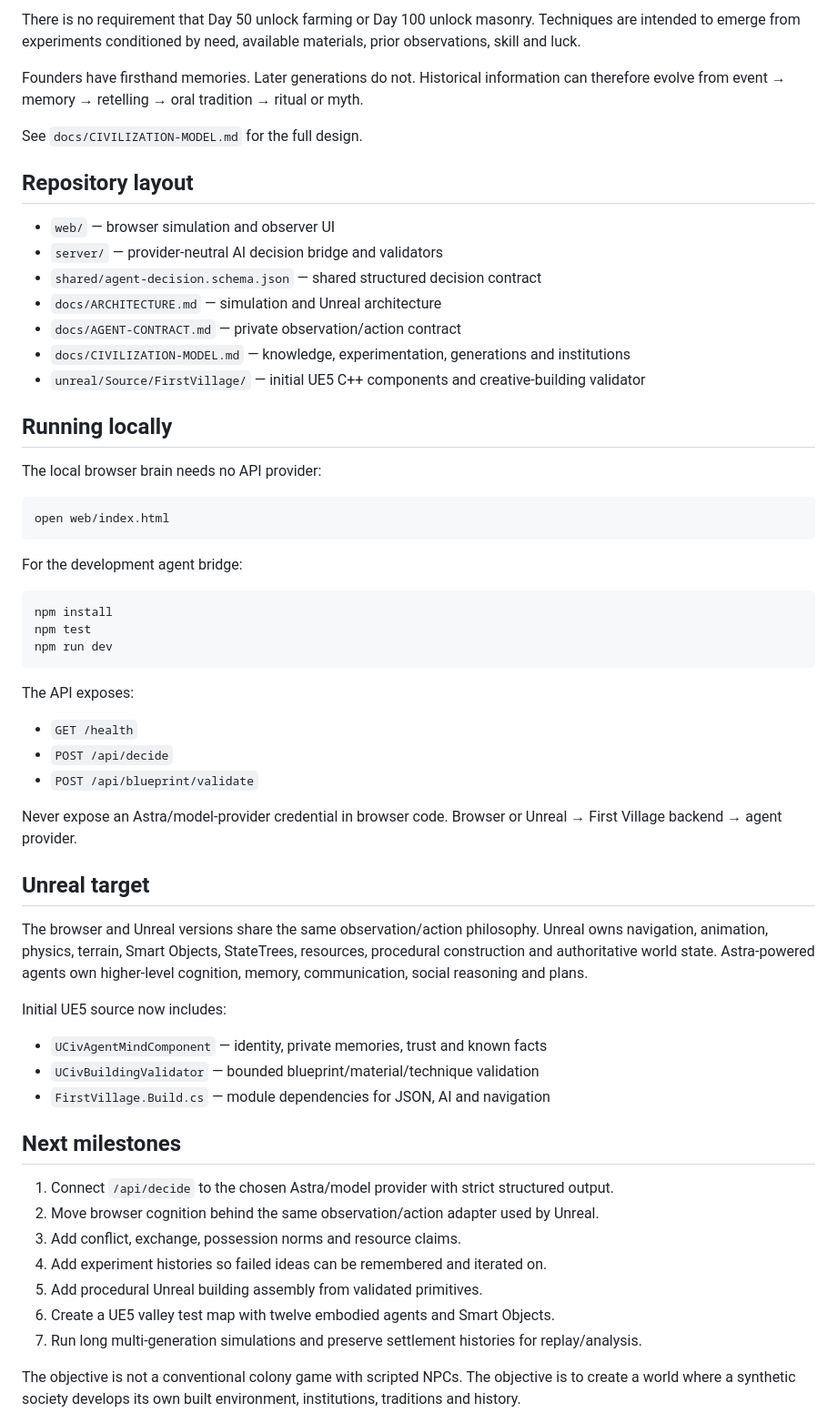
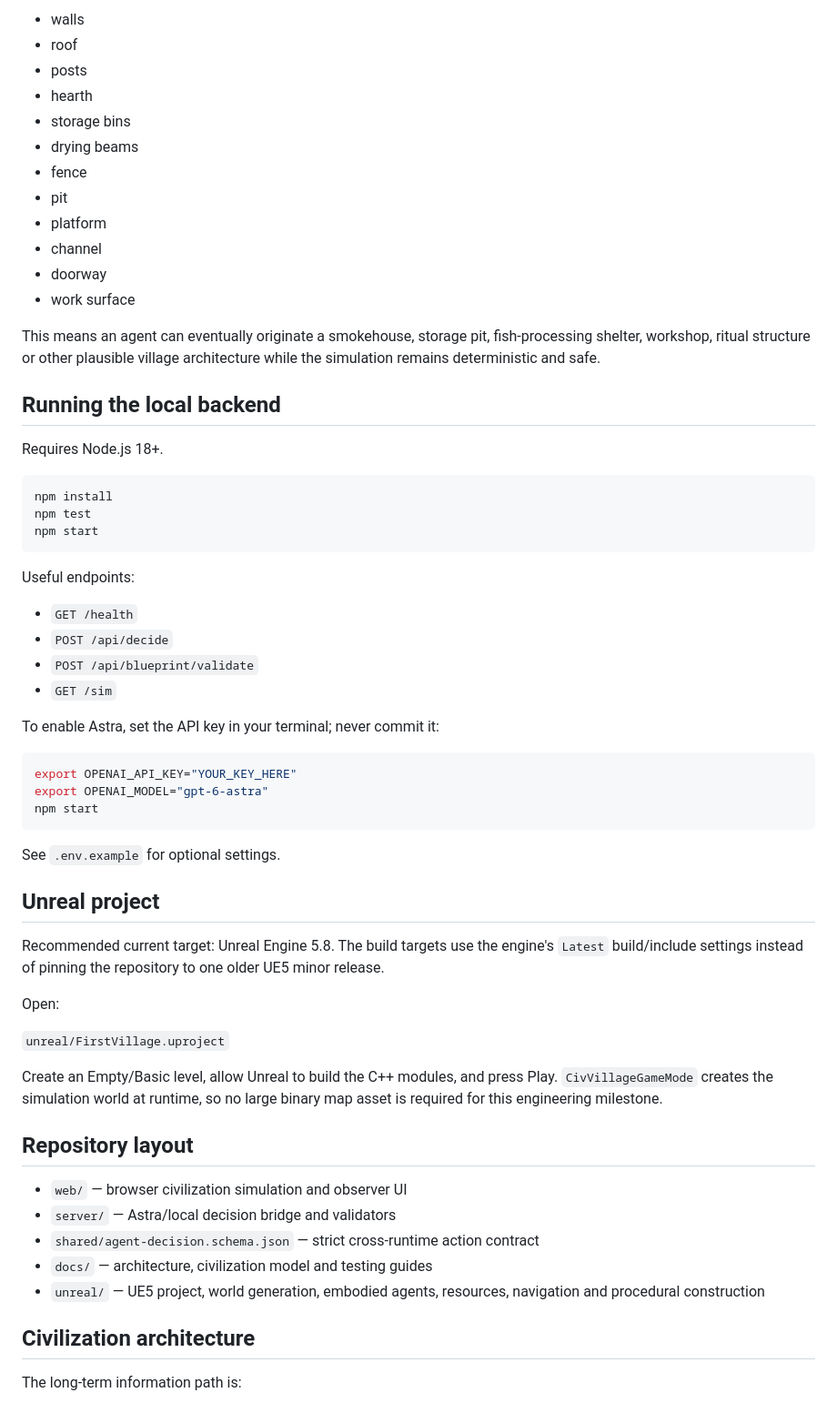
Before and after one commit to KLINEKRAFT/First-Village, a Markdown page: README.md, the part around one of its changes. Shown at 91% size. Rendered like a GitHub page.

````diff
--- a/README.md
+++ b/README.md
@@ -59,62 +71,65 @@ Successful custom buildings can become part of the settlement's architectural tr
 
-There is no requirement that Day 50 unlock farming or Day 100 unlock masonry. Techniques are intended to emerge from experiments conditioned by need, available materials, prior observations, skill and luck.
+- walls
+- roof
+- posts
+- hearth
+- storage bins
+- drying beams
+- fence
+- pit
+- platform
+- channel
+- doorway
+- work surface
 
-Founders have firsthand memories. Later generations do not. Historical information can therefore evolve from event → memory → retelling → oral tradition → ritual or myth.
+This means an agent can eventually originate a smokehouse, storage pit, fish-processing shelter, workshop, ritual structure or other plausible village architecture while the simulation remains deterministic and safe.
 
-See `docs/CIVILIZATION-MODEL.md` for the full design.
+## Running the local backend
 
-## Repository layout
-
-- `web/` — browser simulation and observer UI
-- `server/` — provider-neutral AI decision bridge and validators
-- `shared/agent-decision.schema.json` — shared structured decision contract
-- `docs/ARCHITECTURE.md` — simulation and Unreal architecture
-- `docs/AGENT-CONTRACT.md` — private observation/action contract
-- `docs/CIVILIZATION-MODEL.md` — knowledge, experimentation, generations and institutions
-- `unreal/Source/FirstVillage/` — initial UE5 C++ components and creative-building validator
-
-## Running locally
-
-The local browser brain needs no API provider:
-
-```bash
-open web/index.html
-```
-
-For the development agent bridge:
+Requires Node.js 18+.
 
 ```bash
 npm install
 npm test
-npm run dev
+npm start
 ```
 
-The API exposes:
+Useful endpoints:
 
 - `GET /health`
 - `POST /api/decide`
 - `POST /api/blueprint/validate`
+- `GET /sim`
 
-Never expose an Astra/model-provider credential in browser code. Browser or Unreal → First Village backend → agent provider.
+To enable Astra, set the API key in your terminal; never commit it:
 
-## Unreal target
+```bash
+export OPENAI_API_KEY="YOUR_KEY_HERE"
+export OPENAI_MODEL="gpt-6-astra"
+npm start
+```
 
-The browser and Unreal versions share the same observation/action philosophy. Unreal owns navigation, animation, physics, terrain, Smart Objects, StateTrees, resources, procedural construction and authoritative world state. Astra-powered agents own higher-level cognition, memory, communication, social reasoning and plans.
+See `.env.example` for optional settings.
 
-Initial UE5 source now includes:
+## Unreal project
 
-- `UCivAgentMindComponent` — identity, private memories, trust and known facts
-- `UCivBuildingValidator` — bounded blueprint/material/technique validation
-- `FirstVillage.Build.cs` — module dependencies for JSON, AI and navigation
+Recommended current target: Unreal Engine 5.8. The build targets use the engine's `Latest` build/include settings instead of pinning the repository to one older UE5 minor release.
 
-## Next milestones
+Open:
 
-1. Connect `/api/decide` to the chosen Astra/model provider with strict structured output.
-2. Move browser cognition behind the same observation/action adapter used by Unreal.
-3. Add conflict, exchange, possession norms and resource claims.
-4. Add experiment histories so failed ideas can be remembered and iterated on.
-5. Add procedural Unreal building assembly from validated primitives.
-6. Create a UE5 valley test map with twelve embodied agents and Smart Objects.
-7. Run long multi-generation simulations and preserve settlement histories for replay/analysis.
+`unreal/FirstVillage.uproject`
 
-The objective is not a conventional colony game with scripted NPCs. The objective is to create a world where a synthetic society develops its own built environment, institutions, traditions and history.
+Create an Empty/Basic level, allow Unreal to build the C++ modules, and press Play. `CivVillageGameMode` creates the simulation world at runtime, so no large binary map asset is required for this engineering milestone.
+
+## Repository layout
+
+- `web/` — browser civilization simulation and observer UI
+- `server/` — Astra/local decision bridge and validators
+- `shared/agent-decision.schema.json` — strict cross-runtime action contract
+- `docs/` — architecture, civilization model and testing guides
+- `unreal/` — UE5 project, world generation, embodied agents, resources, navigation and procedural construction
+
+## Civilization architecture
+
+The long-term information path is:
+
````
Also changed, not shown: other parts of README.md (+61 -33 lines).
